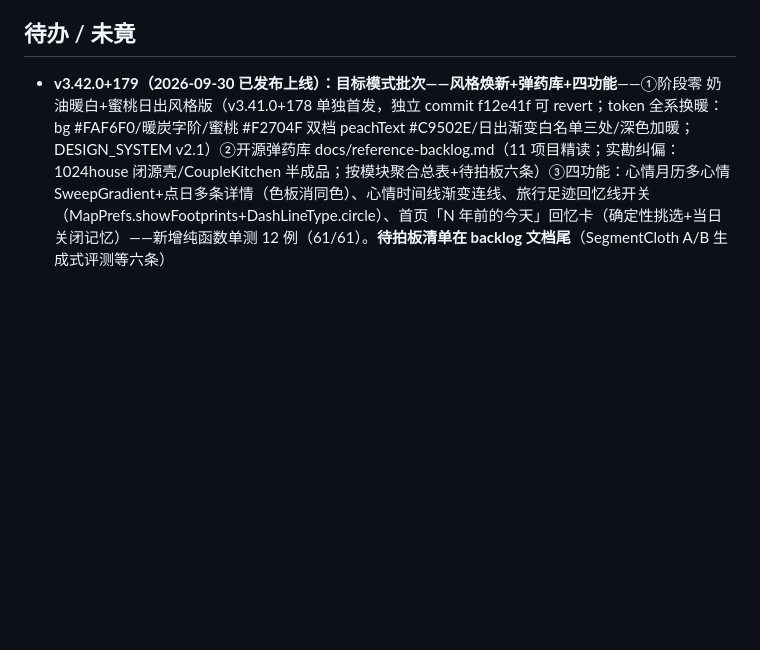
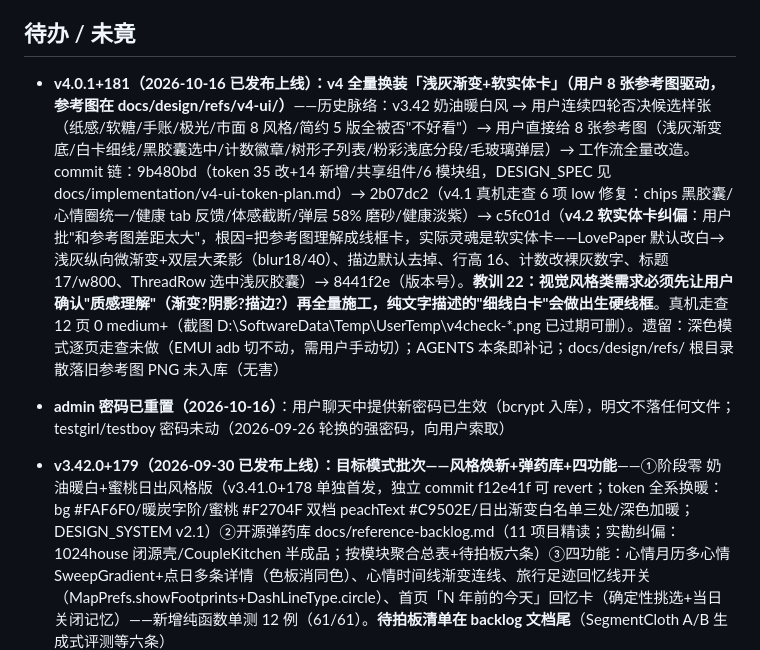
Before and after one commit to DKXaiLBY/lovegirl_flutter, a Markdown page: AGENTS.md, the part around the change. GitHub-like rendering; blank space fills up the shorter version.

Commit message:
docs: AI 交接包——AGENTS.md 补记 v4 大版本 + 交接提示词 handoff-ai-20261016

```diff
--- a/AGENTS.md
+++ b/AGENTS.md
@@ -72,6 +72,8 @@ JAVA_HOME="C:\Program Files\Java\jdk-17.0.3.1" "D:\SoftwarePrograms\dev\flutter-
 
 ## 待办 / 未竟
 
+- **v4.0.1+181（2026-10-16 已发布上线）：v4 全量换装「浅灰渐变+软实体卡」（用户 8 张参考图驱动，参考图在 docs/design/refs/v4-ui/）**——历史脉络：v3.42 奶油暖白风 → 用户连续四轮否决候选样张（纸感/软糖/手账/极光/市面 8 风格/简约 5 版全被否"不好看"）→ 用户直接给 8 张参考图（浅灰渐变底/白卡细线/黑胶囊选中/计数徽章/树形子列表/粉彩浅底分段/毛玻璃弹层）→ 工作流全量改造。commit 链：9b480bd（token 35 改+14 新增/共享组件/6 模块组，DESIGN_SPEC 见 docs/implementation/v4-ui-token-plan.md）→ 2b07dc2（v4.1 真机走查 6 项 low 修复：chips 黑胶囊/心情圈统一/健康 tab 反馈/体感截断/弹层 58% 磨砂/健康淡紫）→ c5fc01d（**v4.2 软实体卡纠偏**：用户批"和参考图差距太大"，根因=把参考图理解成线框卡，实际灵魂是软实体卡——LovePaper 默认改白→浅灰纵向微渐变+双层大柔影（blur18/40）、描边默认去掉、行高 16、计数改裸灰数字、标题 17/w800、ThreadRow 选中浅灰胶囊）→ 8441f2e（版本号）。**教训 22：视觉风格类需求必须先让用户确认"质感理解"（渐变?阴影?描边?）再全量施工，纯文字描述的"细线白卡"会做出生硬线框**。真机走查 12 页 0 medium+（截图 D:\SoftwareData\Temp\UserTemp\v4check-*.png 已过期可删）。遗留：深色模式逐页走查未做（EMUI adb 切不动，需用户手动切）；AGENTS 本条即补记；docs/design/refs/ 根目录散落旧参考图 PNG 未入库（无害）
+- **admin 密码已重置（2026-10-16）**：用户聊天中提供新密码已生效（bcrypt 入库），明文不落任何文件；testgirl/testboy 密码未动（2026-09-26 轮换的强密码，向用户索取）
 - **v3.42.0+179（2026-09-30 已发布上线）：目标模式批次——风格焕新+弹药库+四功能**——①阶段零 奶油暖白+蜜桃日出风格版（v3.41.0+178 单独首发，独立 commit f12e41f 可 revert；token 全系换暖：bg #FAF6F0/暖炭字阶/蜜桃 #F2704F 双档 peachText #C9502E/日出渐变白名单三处/深色加暖；DESIGN_SYSTEM v2.1）②开源弹药库 docs/reference-backlog.md（11 项目精读；实勘纠偏：1024house 闭源壳/CoupleKitchen 半成品；按模块聚合总表+待拍板六条）③四功能：心情月历多心情 SweepGradient+点日多条详情（色板消同色）、心情时间线渐变连线、旅行足迹回忆线开关（MapPrefs.showFootprints+DashLineType.circle）、首页「N 年前的今天」回忆卡（确定性挑选+当日关闭记忆）——新增纯函数单测 12 例（61/61）。**待拍板清单在 backlog 文档尾**（SegmentCloth A/B 生成式评测等六条）
 - **v3.40.0+177（2026-09-30 已发布上线）：拍立得立体感四项 + 换装白板 W1/W2 + 视差 + 左滑三键 + 修补包**——版本全内容见 git log 5ec2c7c 系；changelog 七行已核验（UTF-8）。**衣服抠图（SegmentCloth）随包但线上默认关闭**：`/bg-status.object` 由 ALIYUN 钥匙驱动，用户装钥匙后自动激活，无需再发版
 - **S2 衣服抠图切换阿里云 SegmentCloth（2026-09-30，服务器 b483c38，代码上线/钥匙未装=功能隐藏）**：用户否决"抠主体"要"人物去掉只留衣服"——腾讯全系实测无此能力（bda Body 分区=无头人且拒多人图 ProfileNumExceed；GoodsMatting 电商图=人+衣整体；框选=框内全留），**服饰级分割只有阿里云 SegmentCloth**（imageseg.cn-shanghai、clothClass 数组 tops/coat/skirt/pants/bag/shoes/hat + outMode、Data.elements[].imageURL 30 分钟临时链接；限 ≤3MB ≤3000²）。实现：公网 URL 直传（uploads 静态托管，origin 从 req 推导）、类目映射（连体/配饰 outMode=0 整体）、结果下载压 1200 png、>3MB 自动降 1200 重试、无服饰 422/未配置 503、object 闸=`WARDROBE_CUTOUT_ON=1 && ALIYUN_ACCESS_KEY_ID/SECRET`。**腾讯 GoodsMatting/AIPicMatting/COS 代码已全删（cos-nodejs-sdk-v5 已卸），bda 人像抠图（形象）保留**；私有桶 lovegirl-ci-1496866501 遗留无害。**待用户：阿里云 AccessKey 装进 /opt/love-girl/.env（ALIYUN_ACCESS_KEY_ID/SECRET 两行）→ 我重启验证 object:true+真图样张**
```
Also changed, not shown: docs/handoff-ai-20261016.md (added, +77 -0 lines).
